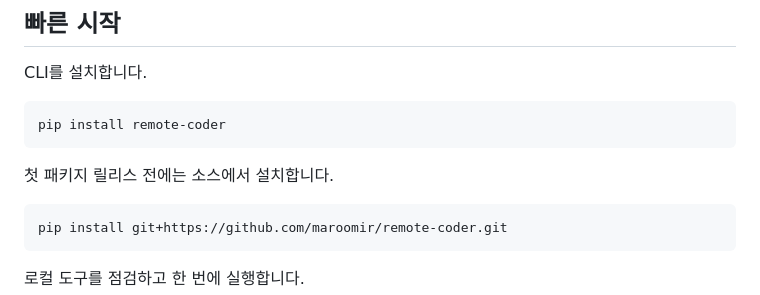
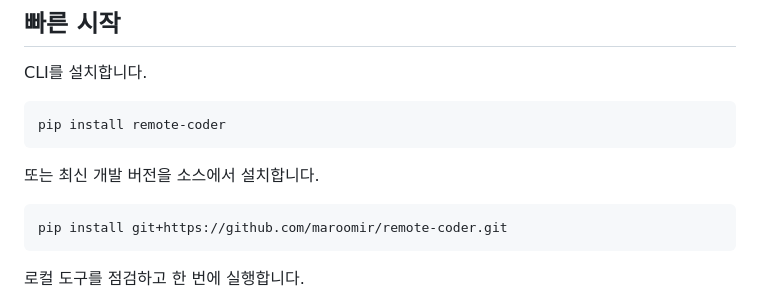
Before and after one commit to maroomir/remote-coder, a Markdown page: README.ko.md, the part around the change. Rendered like a GitHub page.

````diff
--- a/README.ko.md
+++ b/README.ko.md
@@ -25,7 +25,7 @@ CLI를 설치합니다.
 pip install remote-coder
 ```
 
-첫 패키지 릴리스 전에는 소스에서 설치합니다.
+또는 최신 개발 버전을 소스에서 설치합니다.
 
 ```bash
 pip install git+https://github.com/maroomir/remote-coder.git
````
Also changed, not shown: README.md (+1 -1 lines).
